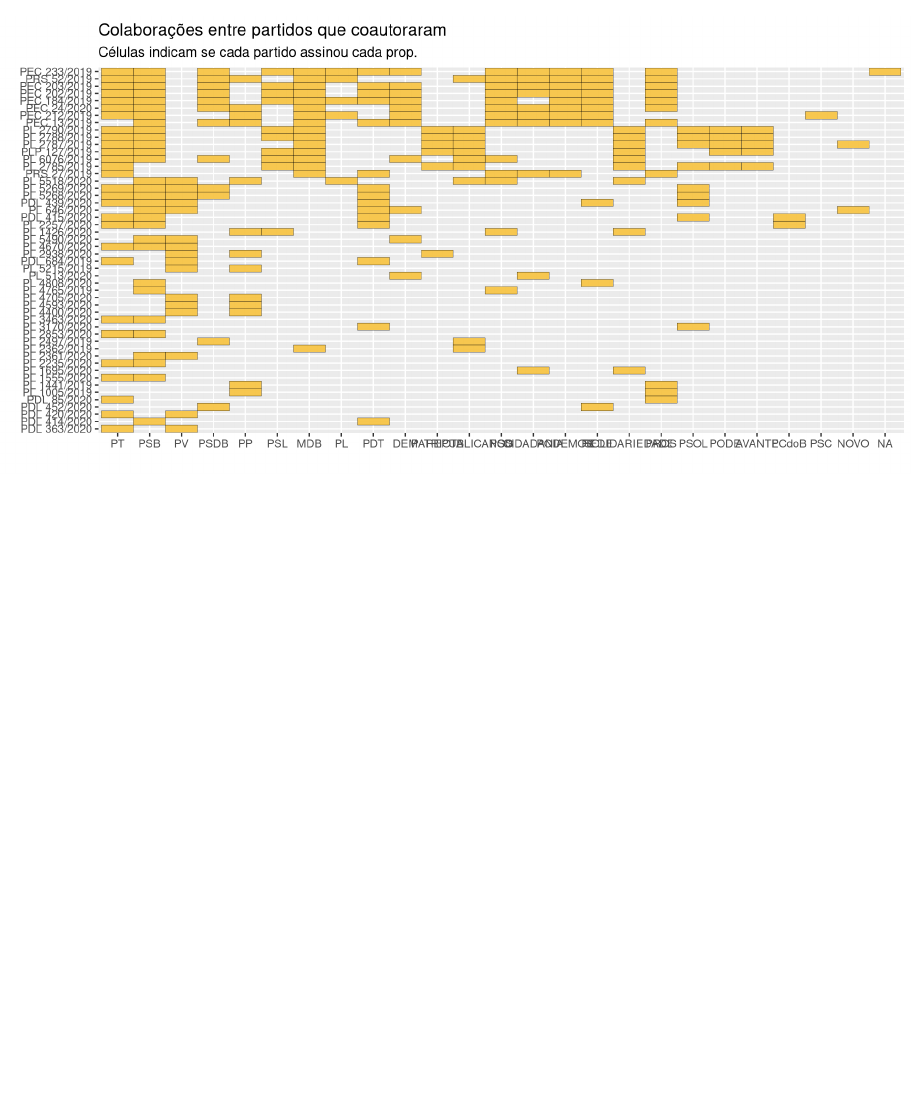
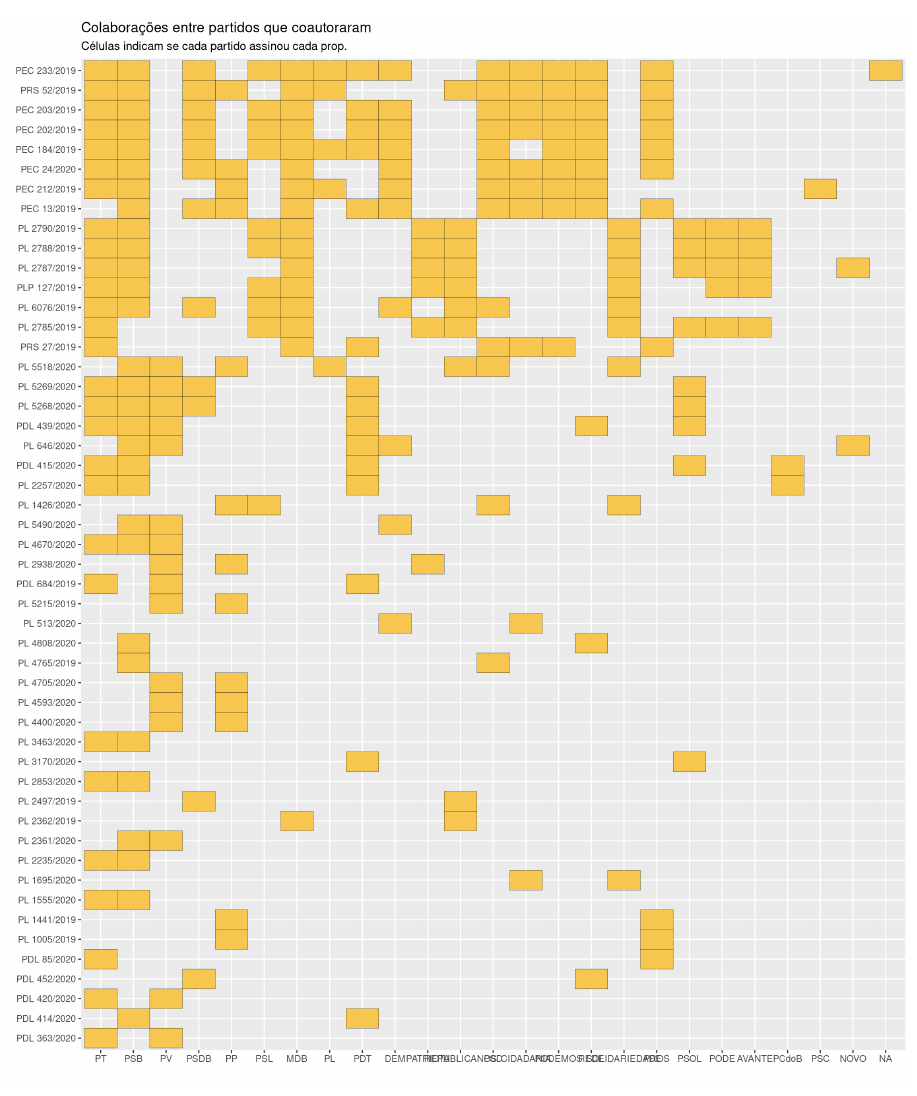
Before and after one commit to parlametria/relatorio-bianuario-ma, an R Markdown document (reports/1-1-proposicoes-geral.Rmd): the page in a window 1100 px wide, from 1000 px down. Rendered offline with R 4.5, knitr and Pandoc, with nearby package versions; some code elsewhere in the file could not run offline.

Commit message:
Melhora tamanho da figura de colaboração entre partidos

````diff
--- a/reports/1-1-proposicoes-geral.Rmd
+++ b/reports/1-1-proposicoes-geral.Rmd
@@ -189,7 +189,7 @@ participacao %>%
        title = "Número de partidos entre autores",
        subtitle = "Proposições que mobilizaram mais partidos")
 ```
-```{r fig.width=10}
+```{r fig.width=12, fig.height=14}
 atividade_partido = detalhes_autorias %>%
   filter(!is.na(partido)) %>%
   group_by(partido) %>%
````
